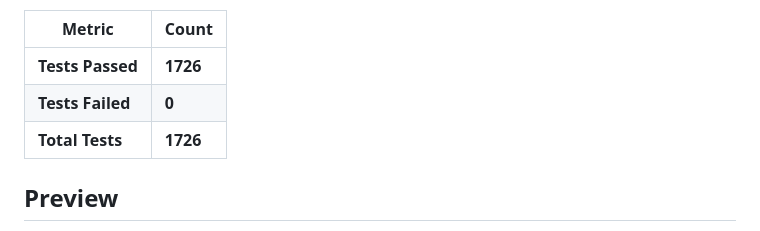
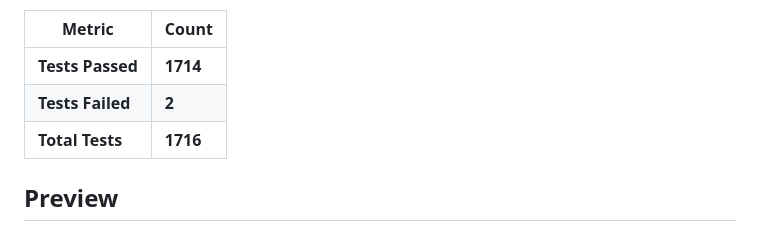
Before and after one commit to bkio/ReflectiveForms, a Markdown page: README.md, the part around one of its changes. Drawn GitHub-style.

Commit message:
Update test results: 1714 passed, 2 failed, 1716 total

```diff
--- a/README.md
+++ b/README.md
@@ -8,9 +8,9 @@ A schema-driven admin panel framework. Define entities with C# attributes, get a
 
 | Metric | Count |
 |--------|-------|
-| **Tests Passed** | **1726** |
-| **Tests Failed** | **0** |
-| **Total Tests** | **1726** |
+| **Tests Passed** | **1714** |
+| **Tests Failed** | **2** |
+| **Total Tests** | **1716** |
 
 ## Preview
 
```
Also changed, not shown: other parts of README.md (+2 -2 lines).
